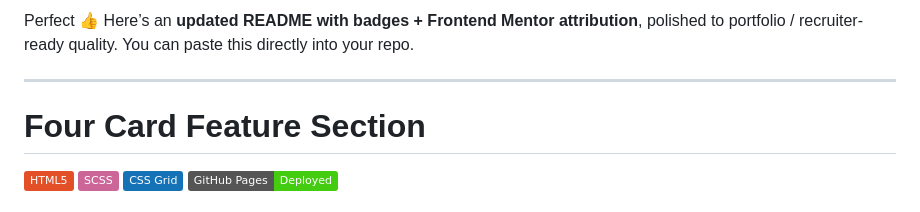
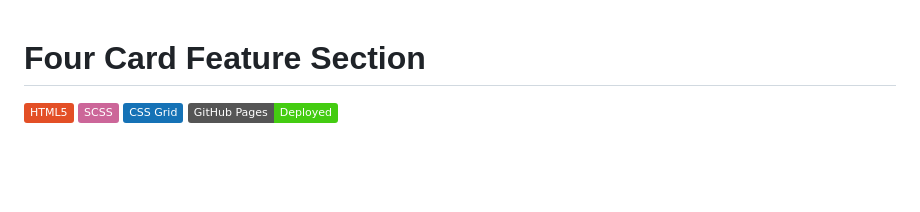
Before and after one commit to NishaVijai/four-card-feature-section, a Markdown page: README.md, the part around the change. GitHub-like rendering; badges without logos; blank space fills up the shorter version.

```diff
--- a/README.md
+++ b/README.md
@@ -1,9 +1,3 @@
-Perfect 👍
-Here’s an **updated README with badges + Frontend Mentor attribution**, polished to portfolio / recruiter-ready quality.
-You can paste this directly into your repo.
-
----
-
 # Four Card Feature Section
 
 ![HTML5](https://img.shields.io/badge/HTML5-E34F26?logo=html5\&logoColor=white)
```
